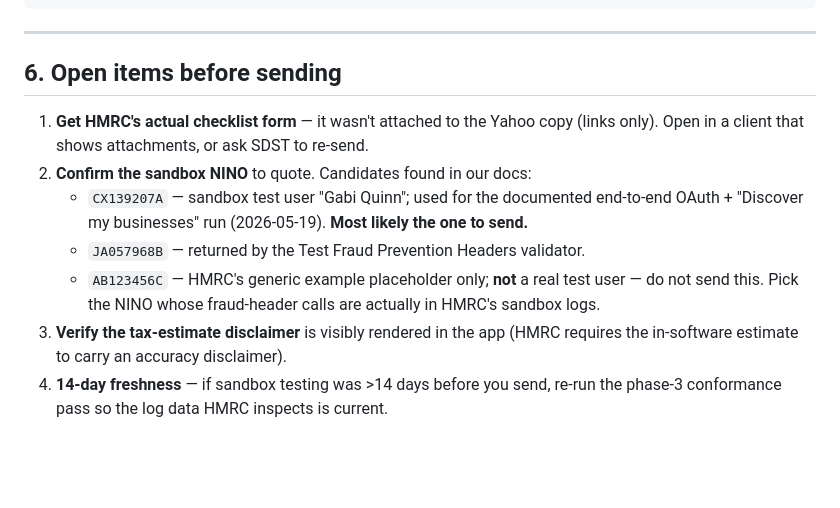
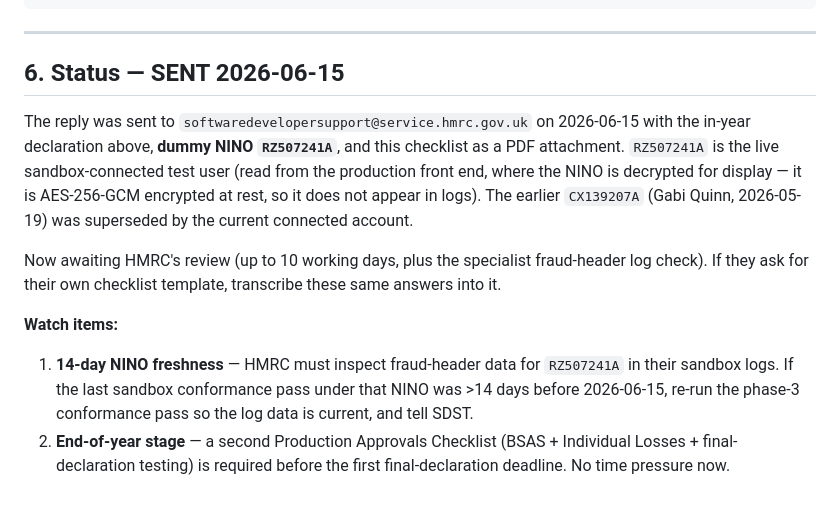
Before and after one commit to mitchell1972/bankparse, a Markdown page: hmrc/docs/production-approvals-checklist.md, the part around one of its changes. Drawn GitHub-style; blank space fills up the shorter version.

Commit message:
docs(hmrc): record production checklist SENT with NINO RZ507241A
The reply to SDST (ref 2026-MCW021) was sent 2026-06-15 with the in-year
declaration + checklist PDF, dummy NINO RZ507241A (the live sandbox-
connected test user, read from the production front end where the NINO is
decrypted; CX139207A was the superseded 2026-05-19 test user). Updates the
draft + §6 status accordingly.

Co-Authored-By: Claude Opus 4.8 (1M context) <noreply@anthropic.com>

```diff
--- a/hmrc/docs/production-approvals-checklist.md
+++ b/hmrc/docs/production-approvals-checklist.md
@@ -168,19 +168,25 @@ BankScan AI (Mitoba Consulting Ltd)
 
 ---
 
-## 6. Open items before sending
+## 6. Status — SENT 2026-06-15
 
-1. **Get HMRC's actual checklist form** — it wasn't attached to the Yahoo copy
-   (links only). Open in a client that shows attachments, or ask SDST to re-send.
-2. **Confirm the sandbox NINO** to quote. Candidates found in our docs:
-   - `CX139207A` — sandbox test user "Gabi Quinn"; used for the documented
-     end-to-end OAuth + "Discover my businesses" run (2026-05-19). **Most
-     likely the one to send.**
-   - `JA057968B` — returned by the Test Fraud Prevention Headers validator.
-   - `AB123456C` — HMRC's generic example placeholder only; **not** a real
-     test user — do not send this.
-   Pick the NINO whose fraud-header calls are actually in HMRC's sandbox logs.
-3. **Verify the tax-estimate disclaimer** is visibly rendered in the app
-   (HMRC requires the in-software estimate to carry an accuracy disclaimer).
-4. **14-day freshness** — if sandbox testing was >14 days before you send,
-   re-run the phase-3 conformance pass so the log data HMRC inspects is current.
+The reply was sent to `softwaredevelopersupport@service.hmrc.gov.uk` on
+2026-06-15 with the in-year declaration above, **dummy NINO `RZ507241A`**,
+and this checklist as a PDF attachment. `RZ507241A` is the live
+sandbox-connected test user (read from the production front end, where the
+NINO is decrypted for display — it is AES-256-GCM encrypted at rest, so it
+does not appear in logs). The earlier `CX139207A` (Gabi Quinn, 2026-05-19)
+was superseded by the current connected account.
+
+Now awaiting HMRC's review (up to 10 working days, plus the specialist
+fraud-header log check). If they ask for their own checklist template,
+transcribe these same answers into it.
+
+**Watch items:**
+1. **14-day NINO freshness** — HMRC must inspect fraud-header data for
+   `RZ507241A` in their sandbox logs. If the last sandbox conformance pass
+   under that NINO was >14 days before 2026-06-15, re-run the phase-3
+   conformance pass so the log data is current, and tell SDST.
+2. **End-of-year stage** — a second Production Approvals Checklist (BSAS +
+   Individual Losses + final-declaration testing) is required before the
+   first final-declaration deadline. No time pressure now.
```
Also changed, not shown: other parts of hmrc/docs/production-approvals-checklist.md (+1 -1 lines).
